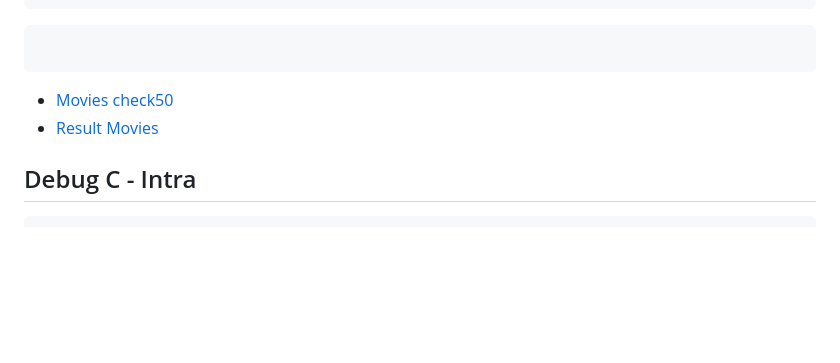
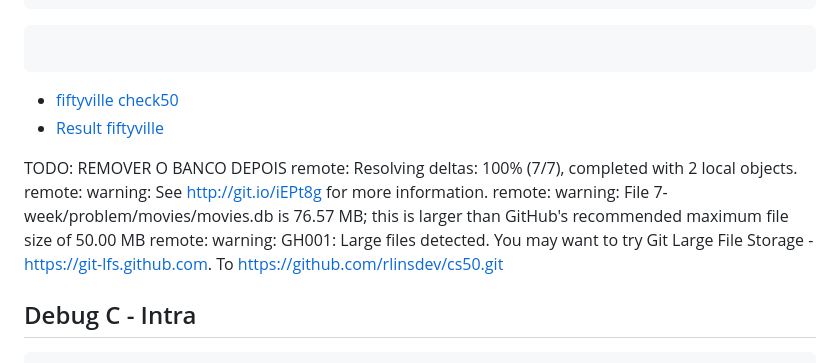
Before and after one commit to rlinsdev/cs50, a Markdown page: README.md, the part around the change. GitHub-like rendering; blank space fills up the shorter version.

Commit message:
7-Week - Problem - fiftyville - SQlite - Readme

````diff
--- a/README.md
+++ b/README.md
@@ -339,8 +339,25 @@ $ submit50 cs50/problems/2023/x/fiftyville
 ```
 ```Bash
 ```
-* <a href="https://submit.cs50.io/check50/970e1b6c50e07e582402e3fbafe67870a328f4eb">Movies check50</a>
-* <a href="https://submit.cs50.io/users/rlinsdev/cs50/problems/2023/x/movies">Result Movies</a>
+* <a href="https://submit.cs50.io/check50/bffb91fd4edd62be382a51d20c697cec8ff4c66e">fiftyville check50</a>
+* <a href="https://submit.cs50.io/users/rlinsdev/cs50/problems/2023/x/fiftyville">Result fiftyville</a>
+
+
+
+
+
+
+
+
+
+TODO: REMOVER O BANCO DEPOIS
+remote: Resolving deltas: 100% (7/7), completed with 2 local objects.
+remote: warning: See http://git.io/iEPt8g for more information.
+remote: warning: File 7-week/problem/movies/movies.db is 76.57 MB; this is larger than GitHub's recommended maximum file size of 50.00 MB
+remote: warning: GH001: Large files detected. You may want to try Git Large File Storage - https://git-lfs.github.com.
+To https://github.com/rlinsdev/cs50.git
+
+
 
 
 ## Debug C - Intra
````
